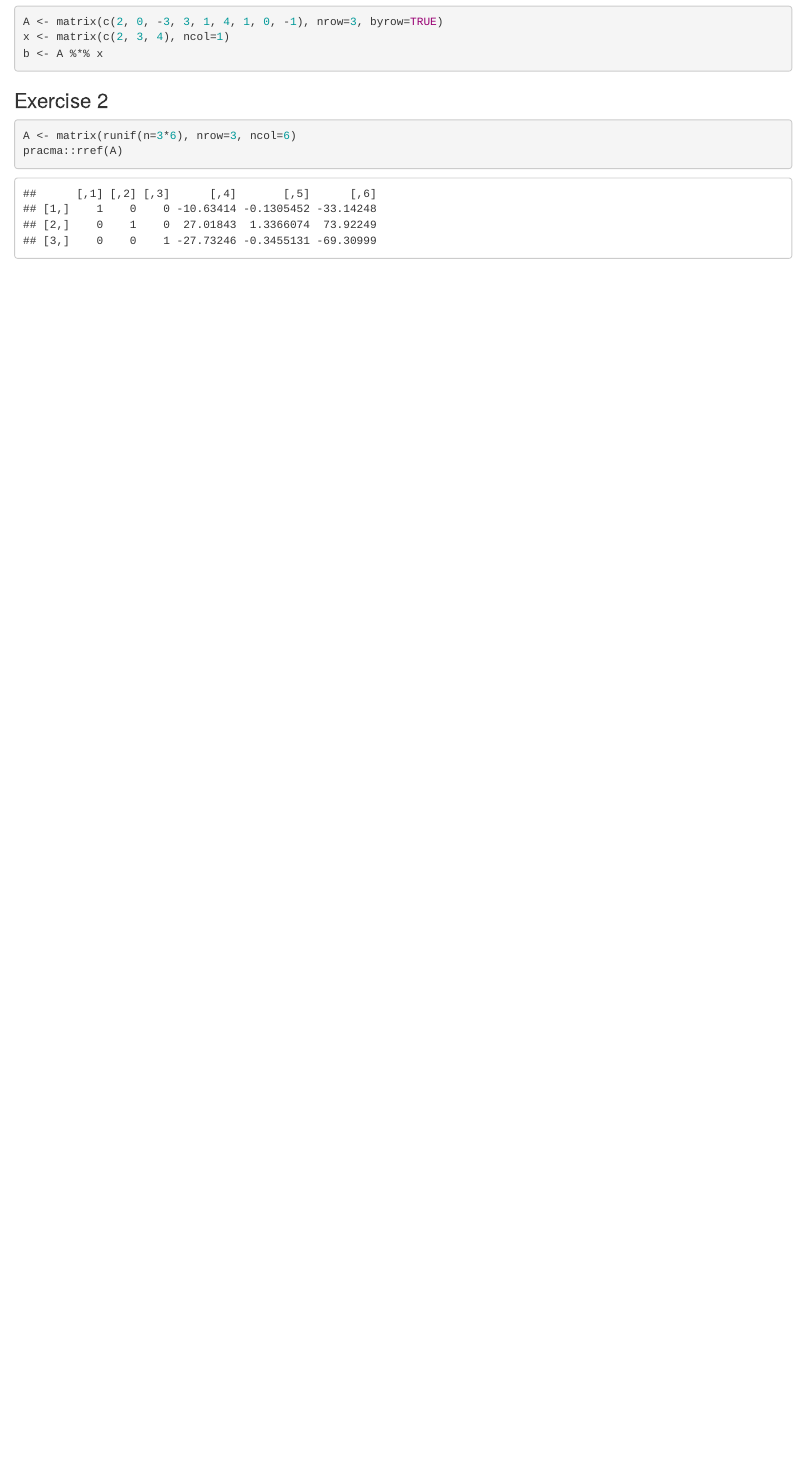
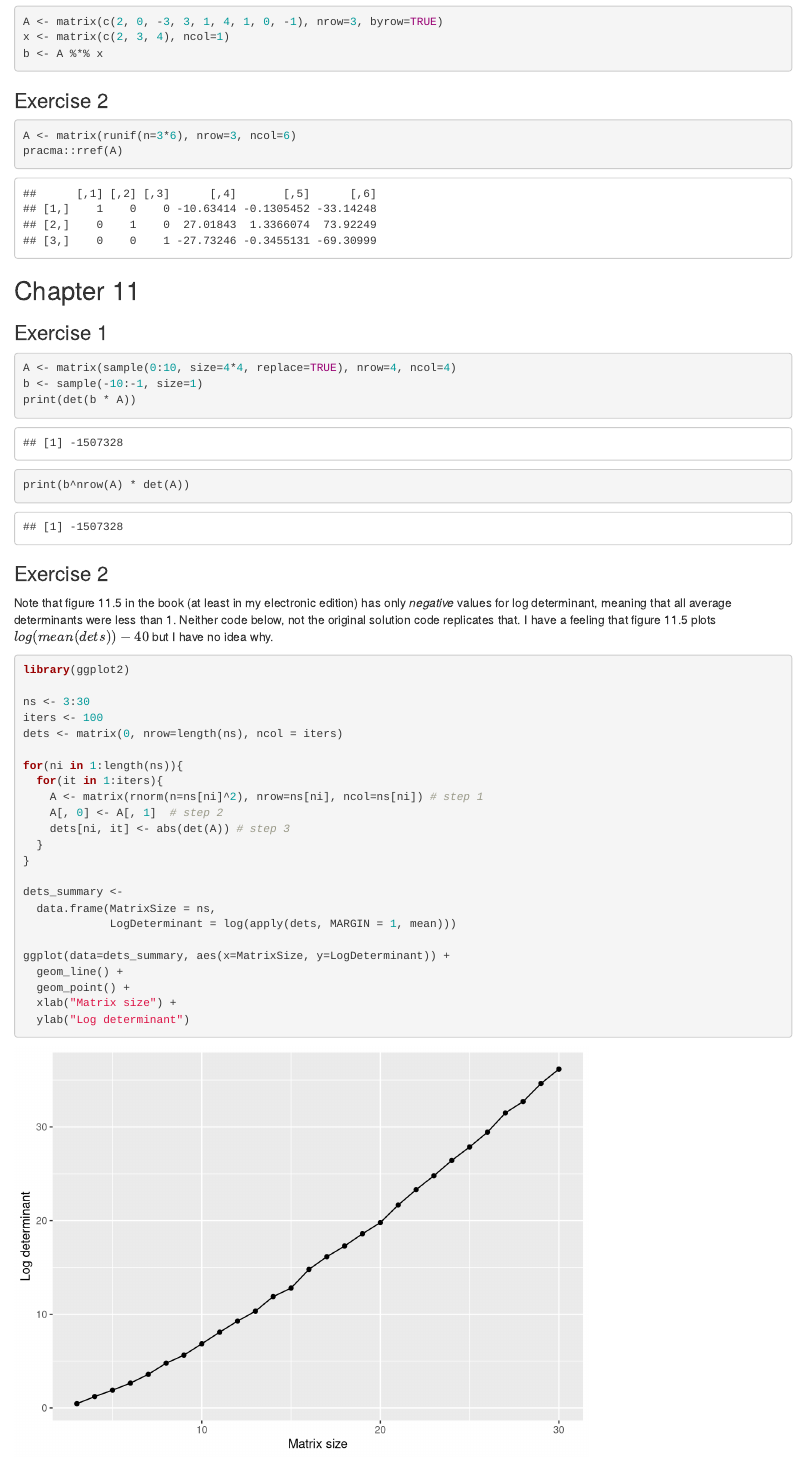
Before and after one commit to alexander-pastukhov/cohen-linear-algebra, an R Markdown document (03-solutions.Rmd): the page in a window 1100 px wide, from 5530 px down. Rendered offline with R 4.5, knitr and Pandoc, with nearby package versions; drawn as R Markdown's standard HTML page in place of the format the file asks for; code that draws random numbers runs with fixed seeds of ours.

Commit message:
Chapter 11

````diff
--- a/03-solutions.Rmd
+++ b/03-solutions.Rmd
@@ -190,3 +190,40 @@ b <- A %*% x
 A <- matrix(runif(n=3*6), nrow=3, ncol=6)
 pracma::rref(A)
 ```
+
+## Chapter 11 {-}
+### Exercise 1 {-}
+```{r}
+A <- matrix(sample(0:10, size=4*4, replace=TRUE), nrow=4, ncol=4)
+b <- sample(-10:-1, size=1)
+print(det(b * A))
+print(b^nrow(A) * det(A))
+```
+
+### Exercise 2 {-}
+Note that figure 11.5 in the book (at least in my electronic edition) has only _negative_ values for log determinant, meaning that all average determinants were less than  1. Neither code below, not the original solution code replicates that. I have a feeling that figure 11.5 plots $log(mean(dets)) - 40$ but I have no idea why.
+```{r}
+library(ggplot2)
+
+ns <- 3:30
+iters <- 100
+dets <- matrix(0, nrow=length(ns), ncol = iters)
+
+for(ni in 1:length(ns)){
+  for(it in 1:iters){
+    A <- matrix(rnorm(n=ns[ni]^2), nrow=ns[ni], ncol=ns[ni]) # step 1
+    A[, 0] <- A[, 1]  # step 2
+    dets[ni, it] <- abs(det(A)) # step 3
+  }
+}
+
+dets_summary <-
+  data.frame(MatrixSize = ns,
+             LogDeterminant = log(apply(dets, MARGIN = 1, mean)))
+
+ggplot(data=dets_summary, aes(x=MatrixSize, y=LogDeterminant)) +
+  geom_line() +
+  geom_point() +
+  xlab("Matrix size") +
+  ylab("Log determinant")
+```
````
Also changed, not shown: index.Rmd (+1 -1 lines), 02-code.Rmd (line endings or trailing spaces).
